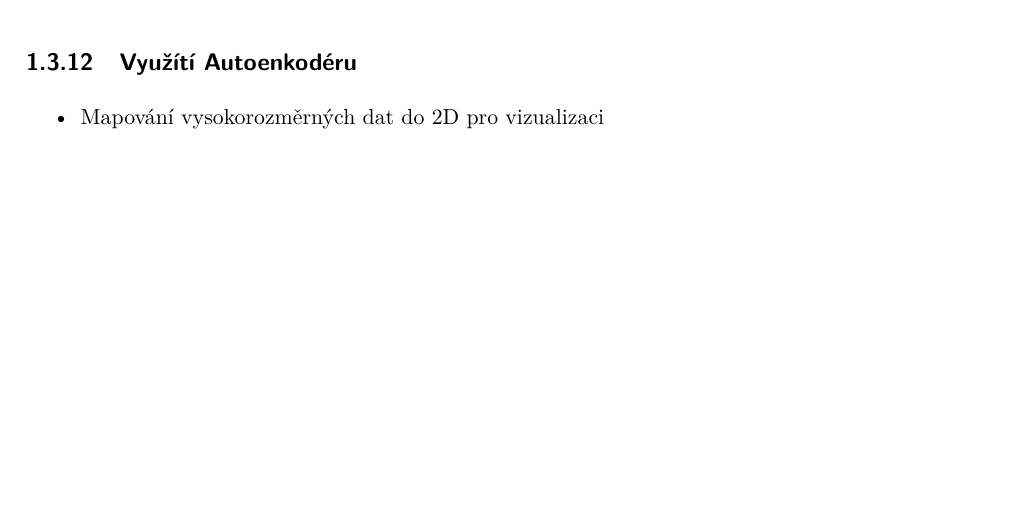
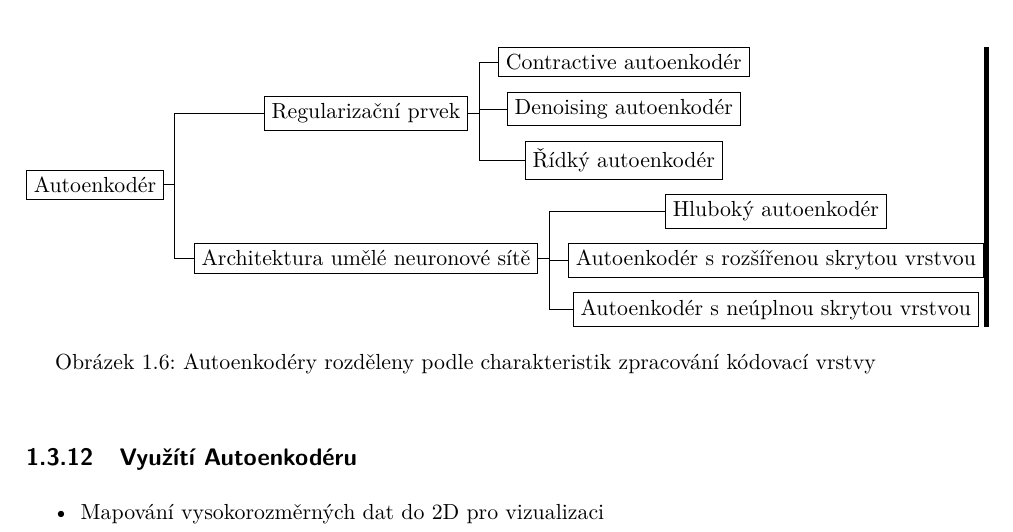
Before and after one commit to faltysad/bachelor-thesis-text, a LaTeX thesis (thesis.tex, which reads makra.tex, sections/01_vyhodiska_variacniho_autoenkoderu/03_autoenkoder.tex): part of page 19 of 29 before the commit and part of page 20 of 29 after it, cut at the place of the change, the shorter picture padded with empty space. Compiled offline with pdfLaTeX.

Commit message:
add basic autoencoder taxonomy

```diff
--- a/makra.tex
+++ b/makra.tex
@@ -209,3 +209,5 @@
 \usepackage{neuralnetwork}
 \newcommand{\xin}[2]{$x_#2$}
 \newcommand{\xout}[2]{$\hat x_#2$}
+
+\usepackage[edges]{forest}
--- a/sections/01_vyhodiska_variacniho_autoenkoderu/03_autoenkoder.tex
+++ b/sections/01_vyhodiska_variacniho_autoenkoderu/03_autoenkoder.tex
@@ -314,6 +314,30 @@ Takto modifikovaný kód je poté dekodérem přetaven na výstup a dostáváme
 Bylo představeno několik tříd Autoenkoderů (rozdělení dle navržení ANN sítě, rozdělení dle regularizačního prvku) a následně popsáno několik dalśích druhú AE.
 Zde je jejich (nevyčerpávající) taxonomie.
 
+\begin{figure}[H]
+    \centering
+
+    \begin{forest}
+        forked edges,
+        for tree={grow=0, draw},
+        [
+            Autoenkodér
+                [Architektura umělé neuronové sítě
+                    [Autoenkodér s neúplnou skrytou vrstvou]
+                    [Autoenkodér s rozšířenou skrytou vrstvou]
+                    [Hluboký autoenkodér]
+                ]
+                [Regularizační prvek
+                    [Řídký autoenkodér]
+                    [Denoising autoenkodér]
+                    [Contractive autoenkodér]
+                ]
+        ]
+    \end{forest}
+
+    \caption{Autoenkodéry rozděleny podle charakteristik zpracování kódovací vrstvy}
+\end{figure}
+
 \subsection{Využítí Autoenkodéru}
 
 \begin{itemize}
```
Also changed, not shown: thesis.pdf.
